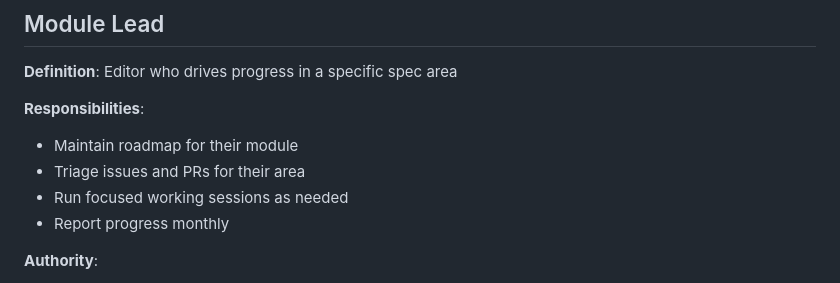
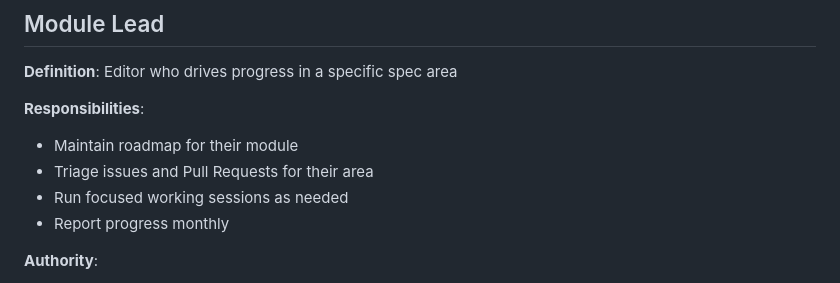
Before and after one commit to design-tokens/community-group, a Markdown page: governance/ROLES.md, the part around the change. Rendered like a GitHub page.

Commit message:
Update governance/ROLES.md
Co-authored-by: Gustavo Teodoro <gustavo@teodoro.dev>

```diff
--- a/governance/ROLES.md
+++ b/governance/ROLES.md
@@ -60,7 +60,7 @@
 **Responsibilities**:
 
 - Maintain roadmap for their module
-- Triage issues and PRs for their area
+- Triage issues and Pull Requests for their area
 - Run focused working sessions as needed
 - Report progress monthly
 
```
